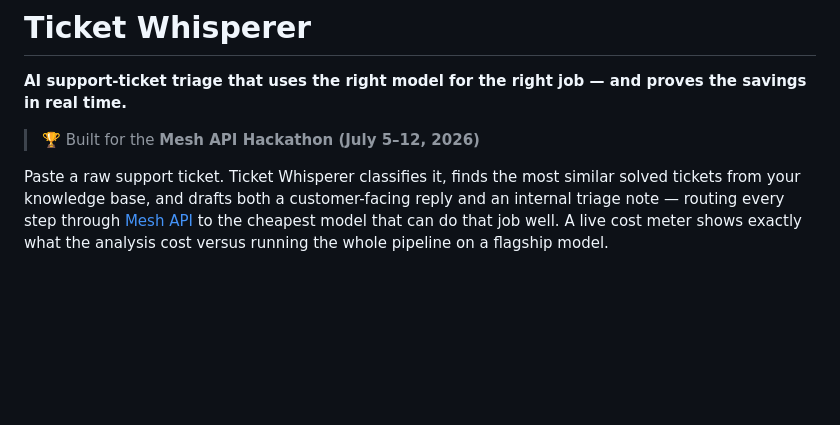
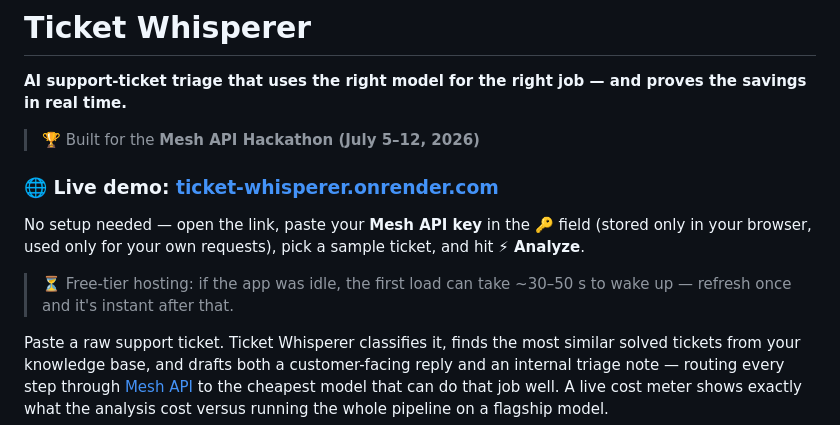
Before and after one commit to sk5202/ticket-whisperer, a Markdown page: README.md, the part around the change. Rendered like a GitHub page; blank space fills up the shorter version.

Commit message:
docs: add live demo URL (Render deployment)

```diff
--- a/README.md
+++ b/README.md
@@ -3,6 +3,12 @@
 **AI support-ticket triage that uses the right model for the right job — and proves the savings in real time.**
 
 > 🏆 Built for the **Mesh API Hackathon (July 5–12, 2026)**
+
+### 🌐 Live demo: **[ticket-whisperer.onrender.com](https://ticket-whisperer.onrender.com)**
+
+No setup needed — open the link, paste your **Mesh API key** in the 🔑 field (stored only in your browser, used only for your own requests), pick a sample ticket, and hit **⚡ Analyze**.
+
+> ⏳ Free-tier hosting: if the app was idle, the first load can take ~30–50 s to wake up — refresh once and it's instant after that.
 
 Paste a raw support ticket. Ticket Whisperer classifies it, finds the most similar solved tickets from your knowledge base, and drafts both a customer-facing reply and an internal triage note — routing every step through [Mesh API](https://api.meshapi.ai/v1) to the cheapest model that can do that job well. A live cost meter shows exactly what the analysis cost versus running the whole pipeline on a flagship model.
 
```
